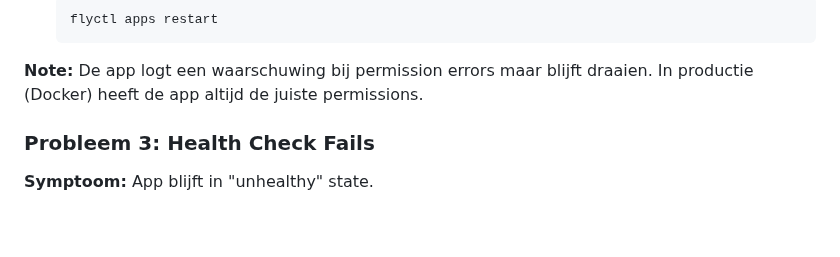
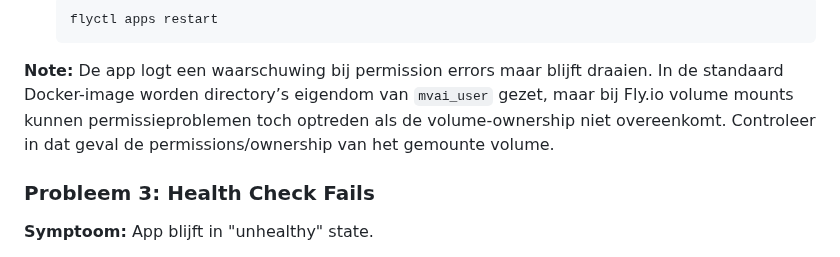
Before and after one commit to Mind-Vault-AI/mvai-connexx, a Markdown page: README_DEPLOYMENT.md, the part around the change. Drawn GitHub-style; blank space fills up the shorter version.

Commit message:
Update README_DEPLOYMENT.md
Co-authored-by: Copilot <175728472+Copilot@users.noreply.github.com>

````diff
--- a/README_DEPLOYMENT.md
+++ b/README_DEPLOYMENT.md
@@ -242,7 +242,7 @@ ls -la /app/
    flyctl apps restart
    ```
 
-**Note:** De app logt een waarschuwing bij permission errors maar blijft draaien. In productie (Docker) heeft de app altijd de juiste permissions.
+**Note:** De app logt een waarschuwing bij permission errors maar blijft draaien. In de standaard Docker-image worden directory’s eigendom van `mvai_user` gezet, maar bij Fly.io volume mounts kunnen permissieproblemen toch optreden als de volume-ownership niet overeenkomt. Controleer in dat geval de permissions/ownership van het gemounte volume.
 
 ### Probleem 3: Health Check Fails
 **Symptoom:** App blijft in "unhealthy" state.
````
